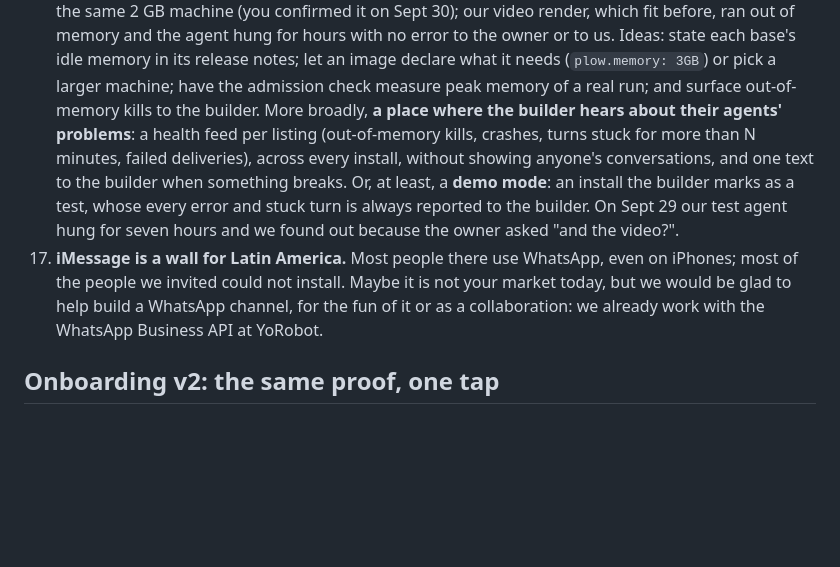
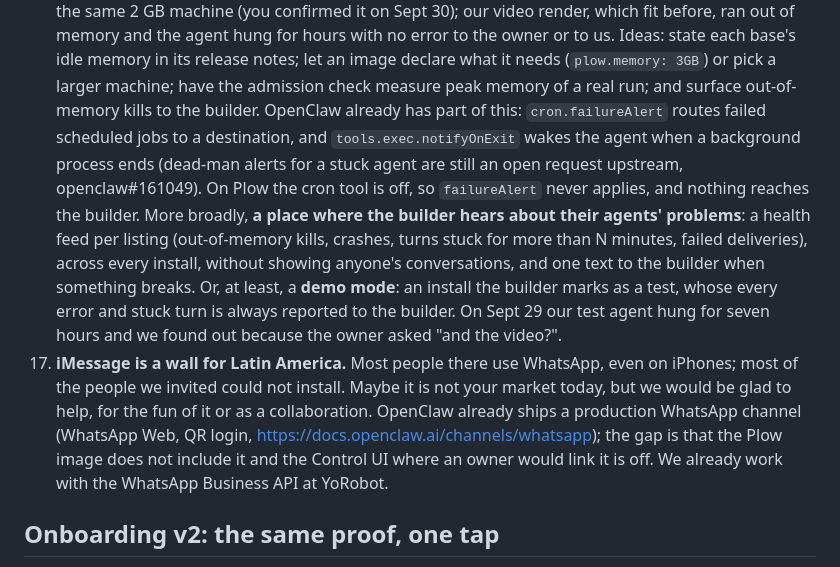
Before and after one commit to rodrigoarias12/dailyrecap, a Markdown page: docs/PROPOSAL-PLOW-DX.md, the part around the change. Rendered like a GitHub page; blank space fills up the shorter version.

Commit message:
Propuesta a Plow: lo que OpenClaw ya resuelve (failureAlert, notifyOnExit, canal de WhatsApp) y lo que falta en Plow
Co-Authored-By: Claude Opus 5.5 <noreply@anthropic.com>

```diff
--- a/docs/PROPOSAL-PLOW-DX.md
+++ b/docs/PROPOSAL-PLOW-DX.md
@@ -91,6 +91,10 @@ What we hit between Sept 26 and Oct 1, from the builder's side and the installer
     each base's idle memory in its release notes; let an image declare what it needs
     (`plow.memory: 3GB`) or pick a larger machine; have the admission check measure peak memory of
     a real run; and surface out-of-memory kills to the builder.
+    OpenClaw already has part of this: `cron.failureAlert` routes failed scheduled jobs to a
+    destination, and `tools.exec.notifyOnExit` wakes the agent when a background process ends
+    (dead-man alerts for a stuck agent are still an open request upstream, openclaw#161049). On
+    Plow the cron tool is off, so `failureAlert` never applies, and nothing reaches the builder.
     More broadly, **a place where the builder hears about their agents' problems**: a health
     feed per listing (out-of-memory kills, crashes, turns stuck for more than N minutes, failed
     deliveries), across every install, without showing anyone's conversations, and one text to the
@@ -99,7 +103,10 @@ What we hit between Sept 26 and Oct 1, from the builder's side and the installer
     test agent hung for seven hours and we found out because the owner asked "and the video?".
 17. **iMessage is a wall for Latin America.** Most people there use WhatsApp, even on iPhones;
     most of the people we invited could not install. Maybe it is not your market today, but we
-    would be glad to help build a WhatsApp channel, for the fun of it or as a collaboration: we
+    would be glad to help, for the fun of it or as a collaboration. OpenClaw already ships a
+    production WhatsApp channel (WhatsApp Web, QR login, https://docs.openclaw.ai/channels/whatsapp);
+    the gap is that the Plow image does not include it and the Control UI where an owner would
+    link it is off. We
     already work with the WhatsApp Business API at YoRobot.
 
 ## Onboarding v2: the same proof, one tap
```
